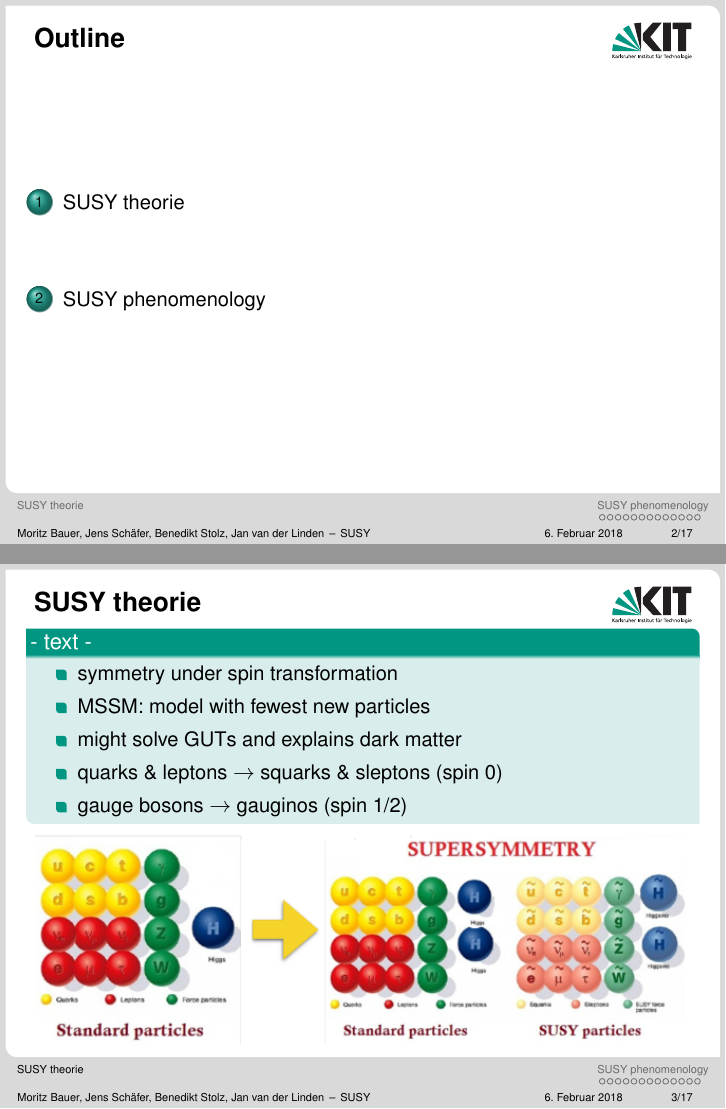
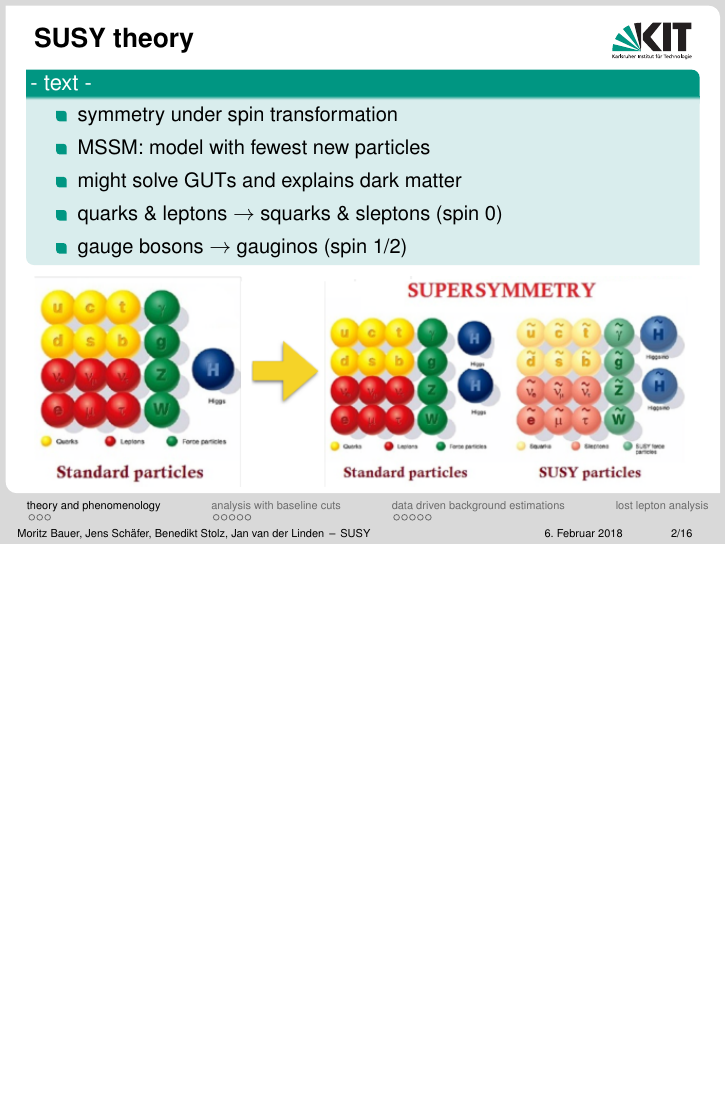
Before and after one commit to JanvanderLinden/TP1-SUSY, LaTeX slides (SUSYVortrag.tex, which reads Section1.tex): pages 2 and 3 of 17 before the commit and page 2 of 16 after it, the two joined at a grey line, the shorter picture padded with empty space. Compiled offline with pdfLaTeX.

Commit message:
sections cleanup

```diff
--- a/SUSYVortrag.tex
+++ b/SUSYVortrag.tex
@@ -64,13 +64,14 @@
 
 
 %table of contents
-\begin{frame}{Outline}
-\tableofcontents
-\end{frame}
 
+\section{theory and phenomenology}
 \include{Section1}
+\section{analysis with baseline cuts}
 \include{Section2}
+\section{data driven background estimations}
 \include{Section3}
+\section{lost lepton analysis}
 \include{Section4}
 
 \end{document}
--- a/Section1.tex
+++ b/Section1.tex
@@ -1,6 +1,5 @@
 %--- Jens:
-\begin{frame}{SUSY theorie}
-	\section{SUSY theorie}
+\begin{frame}{SUSY theory}
 	\begin{block}{ - text -}
 		\begin{itemize}
 \item symmetry under spin transformation\\
```
Also changed, not shown: Section1.tex (1 more changed lines).
